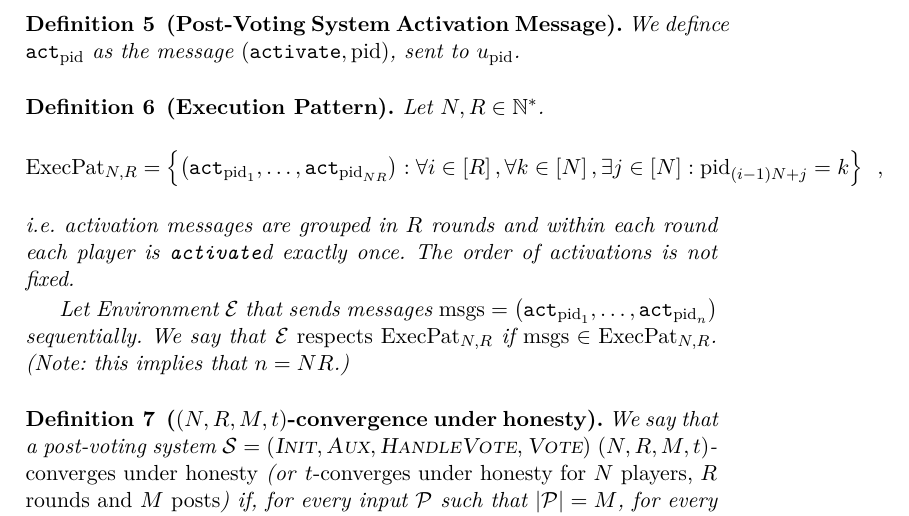
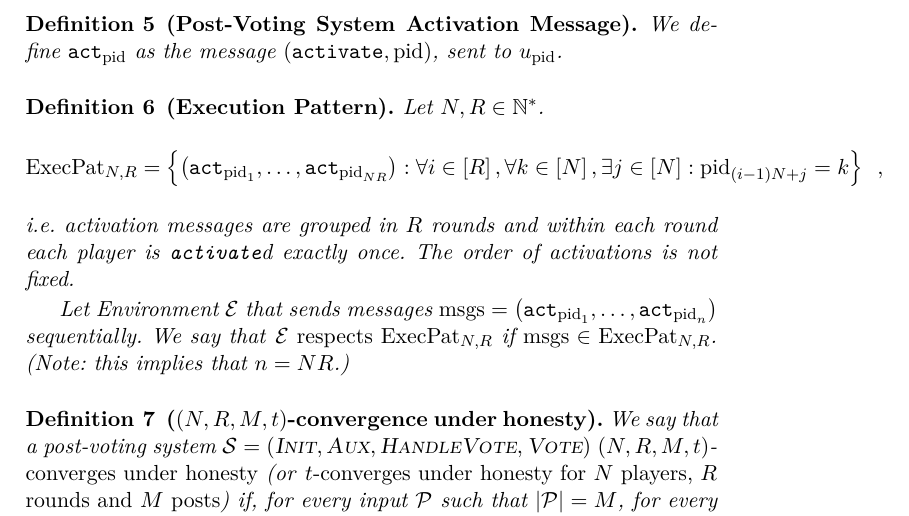
Before and after one commit to curationTeam/fairPostOrdering, a LaTeX paper (latex/contentCuration.tex, which reads latex/modelfiles/definitions/actmsg.tex): part of page 6 of 14, cut so that both start at the same text. Compiled offline with pdfLaTeX.

Commit message:
Fix typo

```diff
--- a/latex/modelfiles/definitions/actmsg.tex
+++ b/latex/modelfiles/definitions/actmsg.tex
@@ -1,4 +1,4 @@
 \begin{definition}[Post-Voting System Activation Message]
-  We defince $\mathtt{act}_\pid$ as the message $\left(\mathtt{activate},
+  We define $\mathtt{act}_\pid$ as the message $\left(\mathtt{activate},
   \pid\right)$, sent to $\player_\pid$.
 \end{definition}
```
